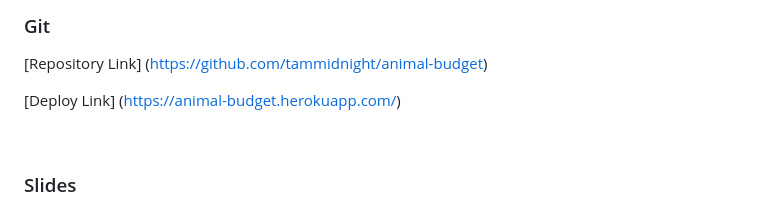
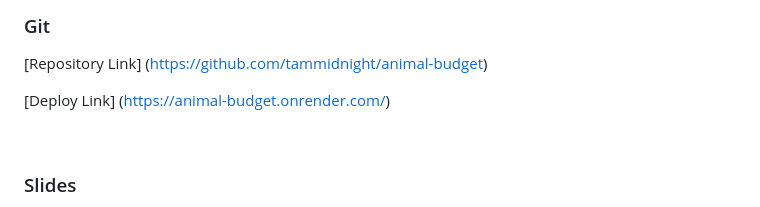
Before and after one commit to tammidnight/animal-budget, a Markdown page: Readme.md, the part around the change. Rendered like a GitHub page.

```diff
--- a/Readme.md
+++ b/Readme.md
@@ -133,7 +133,7 @@ Have a track of your finances.
 
 [Repository Link] (https://github.com/tammidnight/animal-budget)
 
-[Deploy Link] (https://animal-budget.herokuapp.com/)
+[Deploy Link] (https://animal-budget.onrender.com/)
 
 <br>
 
```
